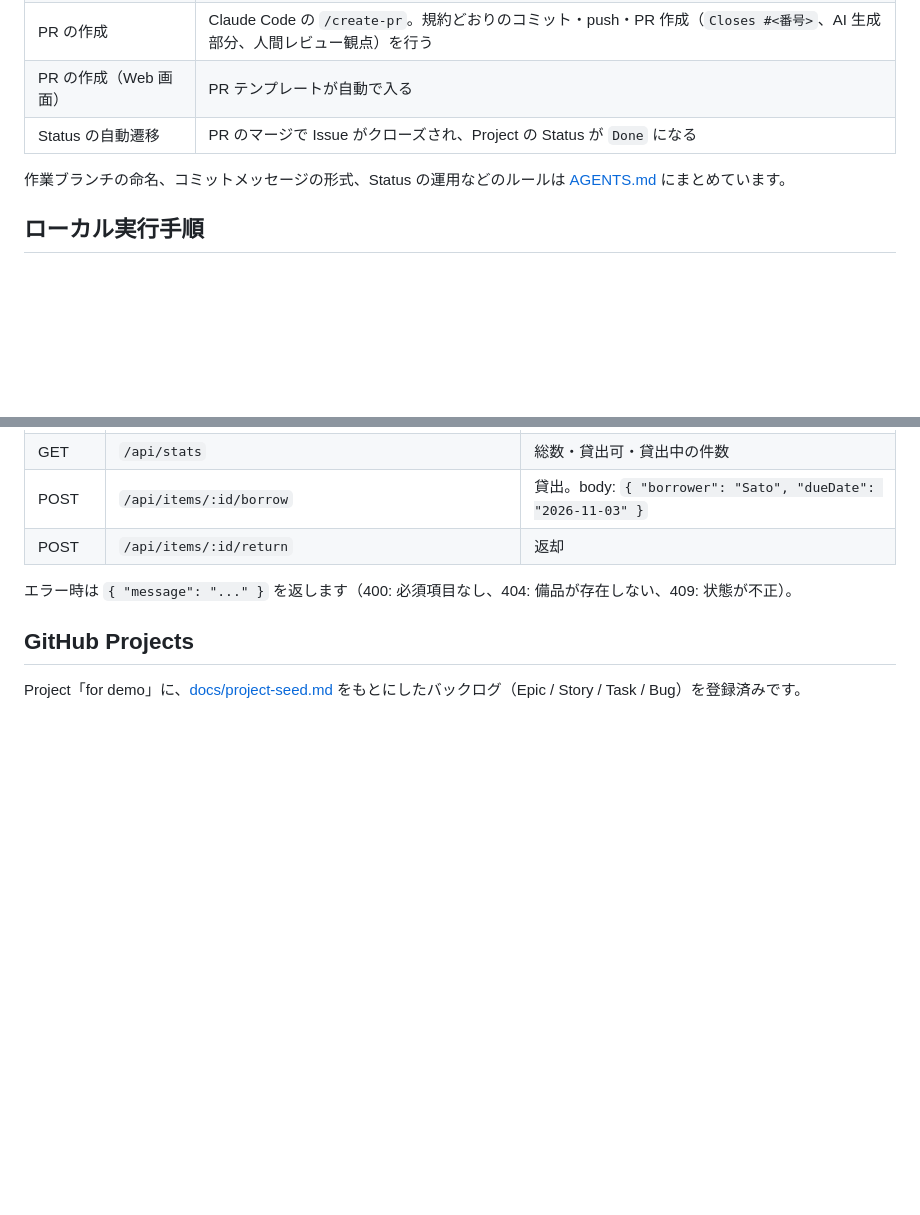
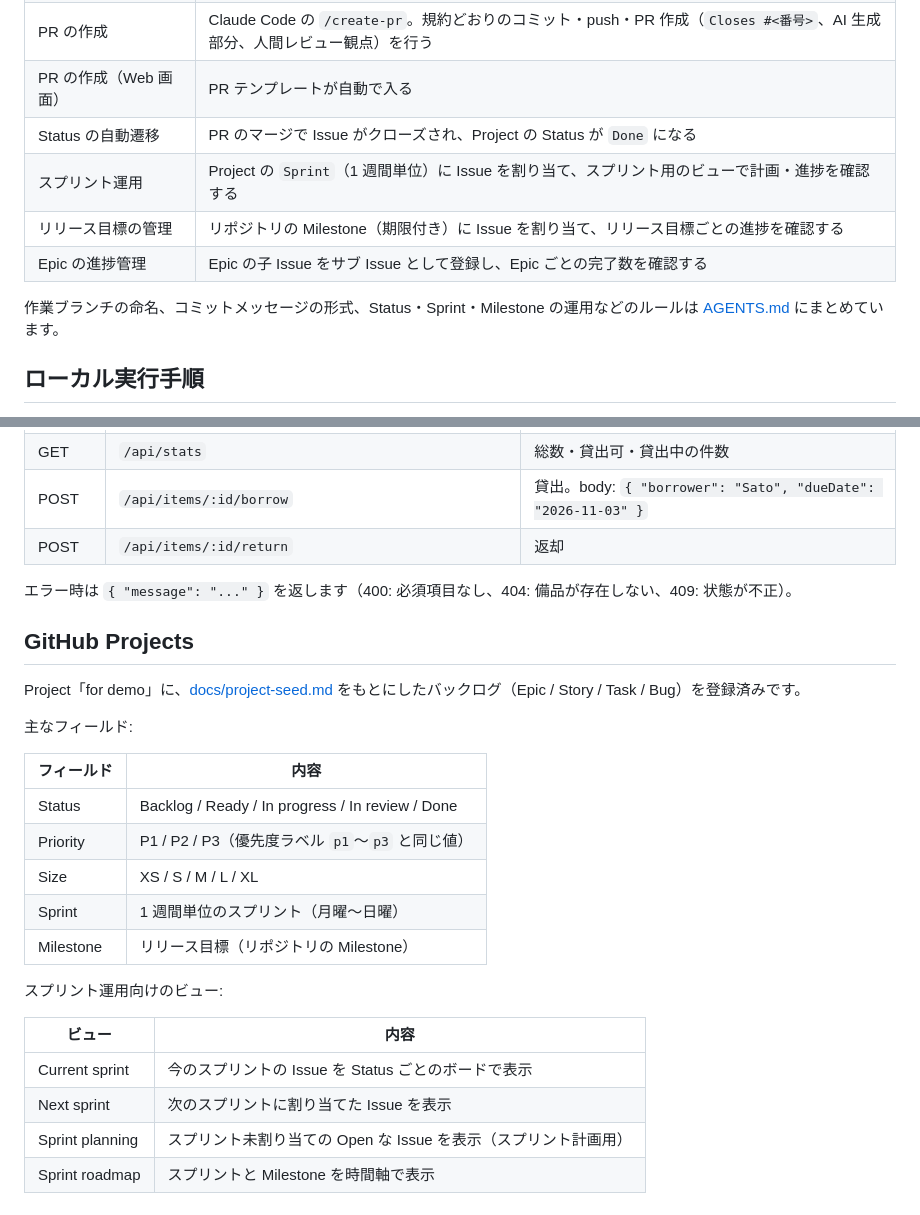
Before and after one commit to miyazak/EquipHub, a Markdown page: README.md, 2 parts joined by grey strips. GitHub-like rendering; blank space fills up the shorter version.

```diff
--- a/README.md
+++ b/README.md
@@ -33,8 +33,11 @@
 | PR の作成 | Claude Code の `/create-pr`。規約どおりのコミット・push・PR 作成（`Closes #<番号>`、AI 生成部分、人間レビュー観点）を行う |
 | PR の作成（Web 画面） | PR テンプレートが自動で入る |
 | Status の自動遷移 | PR のマージで Issue がクローズされ、Project の Status が `Done` になる |
+| スプリント運用 | Project の `Sprint`（1 週間単位）に Issue を割り当て、スプリント用のビューで計画・進捗を確認する |
+| リリース目標の管理 | リポジトリの Milestone（期限付き）に Issue を割り当て、リリース目標ごとの進捗を確認する |
+| Epic の進捗管理 | Epic の子 Issue をサブ Issue として登録し、Epic ごとの完了数を確認する |
 
-作業ブランチの命名、コミットメッセージの形式、Status の運用などのルールは [AGENTS.md](AGENTS.md) にまとめています。
+作業ブランチの命名、コミットメッセージの形式、Status・Sprint・Milestone の運用などのルールは [AGENTS.md](AGENTS.md) にまとめています。
 
 ## ローカル実行手順
 
@@ -77,3 +80,22 @@ npm run dev   # ファイル変更を監視して自動で再起動
 ## GitHub Projects
 
 Project「for demo」に、[docs/project-seed.md](docs/project-seed.md) をもとにしたバックログ（Epic / Story / Task / Bug）を登録済みです。
+
+主なフィールド:
+
+| フィールド | 内容 |
+|---|---|
+| Status | Backlog / Ready / In progress / In review / Done |
+| Priority | P1 / P2 / P3（優先度ラベル `p1`〜`p3` と同じ値） |
+| Size | XS / S / M / L / XL |
+| Sprint | 1 週間単位のスプリント（月曜〜日曜） |
+| Milestone | リリース目標（リポジトリの Milestone） |
+
+スプリント運用向けのビュー:
+
+| ビュー | 内容 |
+|---|---|
+| Current sprint | 今のスプリントの Issue を Status ごとのボードで表示 |
+| Next sprint | 次のスプリントに割り当てた Issue を表示 |
+| Sprint planning | スプリント未割り当ての Open な Issue を表示（スプリント計画用） |
+| Sprint roadmap | スプリントと Milestone を時間軸で表示 |
```
Also changed, not shown: AGENTS.md (+32 -0 lines), 1 other file.
